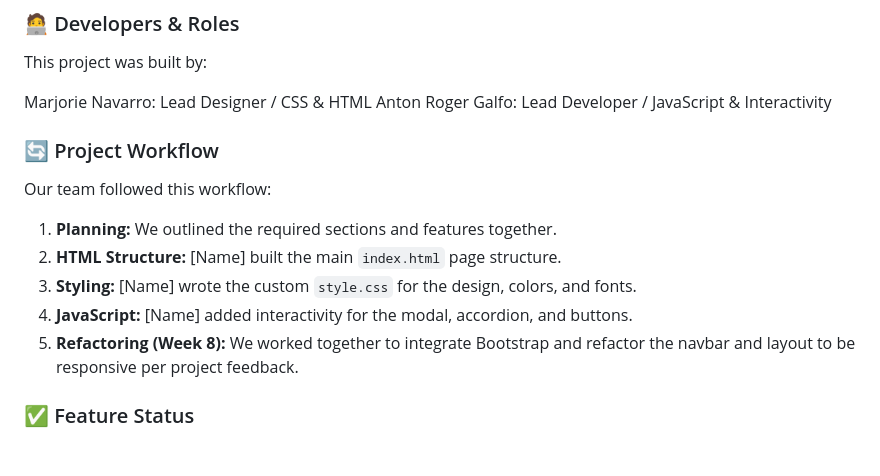
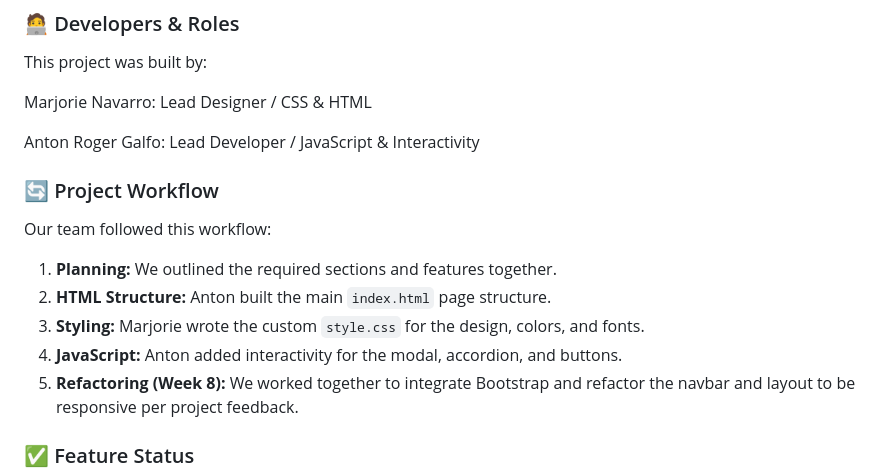
Before and after one commit to GRTONNN/catropa-website, a Markdown page: README.md, the part around the change. Drawn GitHub-style; blank space fills up the shorter version.

Commit message:
Update team contributions in project workflow

```diff
--- a/README.md
+++ b/README.md
@@ -51,6 +51,7 @@ You should now see the full website, including styling and images.
 This project was built by:
 
 Marjorie Navarro: Lead Designer / CSS & HTML
+
 Anton Roger Galfo: Lead Developer / JavaScript & Interactivity
 
 
@@ -59,9 +60,9 @@ Anton Roger Galfo: Lead Developer / JavaScript & Interactivity
 Our team followed this workflow:
 
 1.  **Planning:** We outlined the required sections and features together.
-2.  **HTML Structure:** [Name] built the main `index.html` page structure.
-3.  **Styling:** [Name] wrote the custom `style.css` for the design, colors, and fonts.
-4.  **JavaScript:** [Name] added interactivity for the modal, accordion, and buttons.
+2.  **HTML Structure:** Anton built the main `index.html` page structure.
+3.  **Styling:** Marjorie wrote the custom `style.css` for the design, colors, and fonts.
+4.  **JavaScript:** Anton added interactivity for the modal, accordion, and buttons.
 5.  **Refactoring (Week 8):** We worked together to integrate Bootstrap and refactor the navbar and layout to be responsive per project feedback.
 
 ### ✅ Feature Status
```
